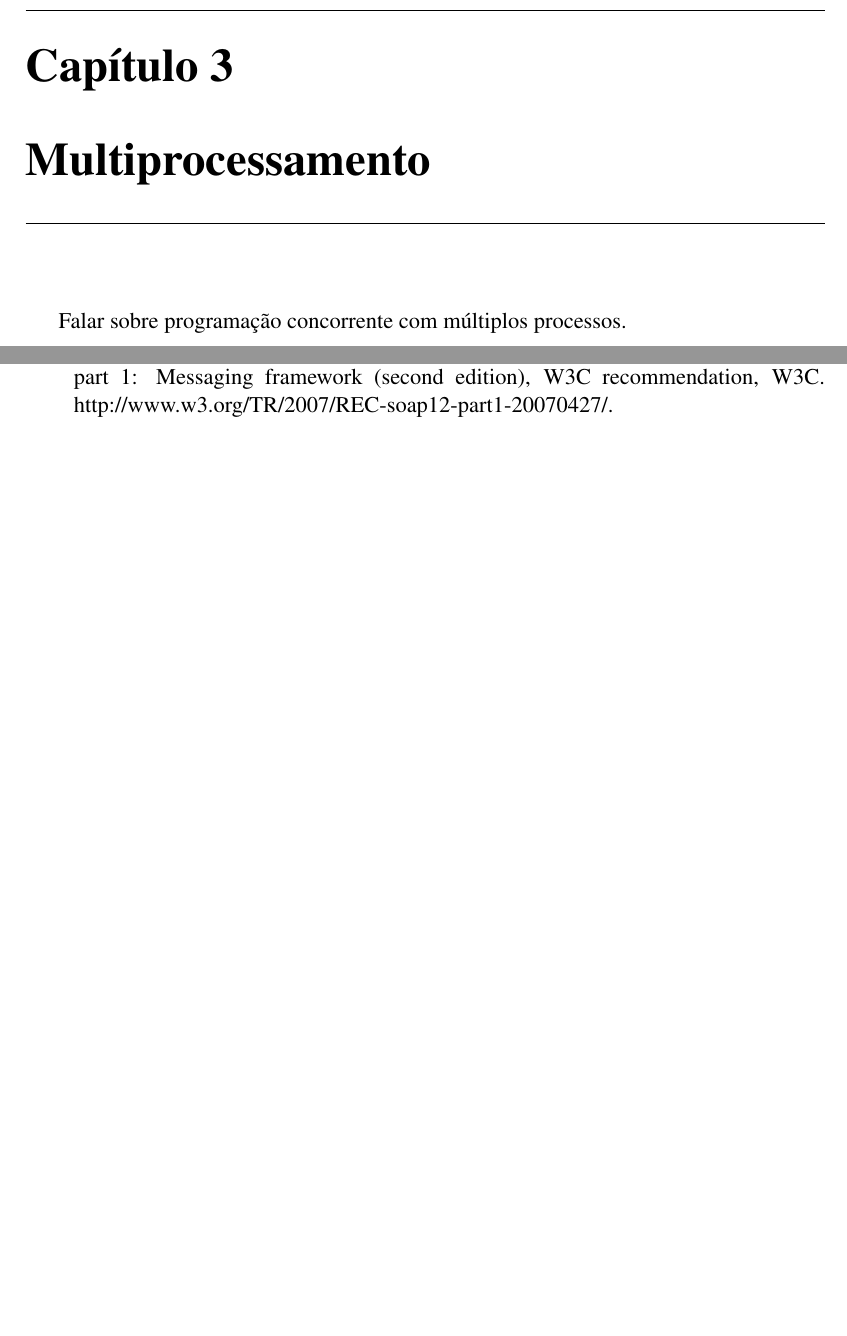
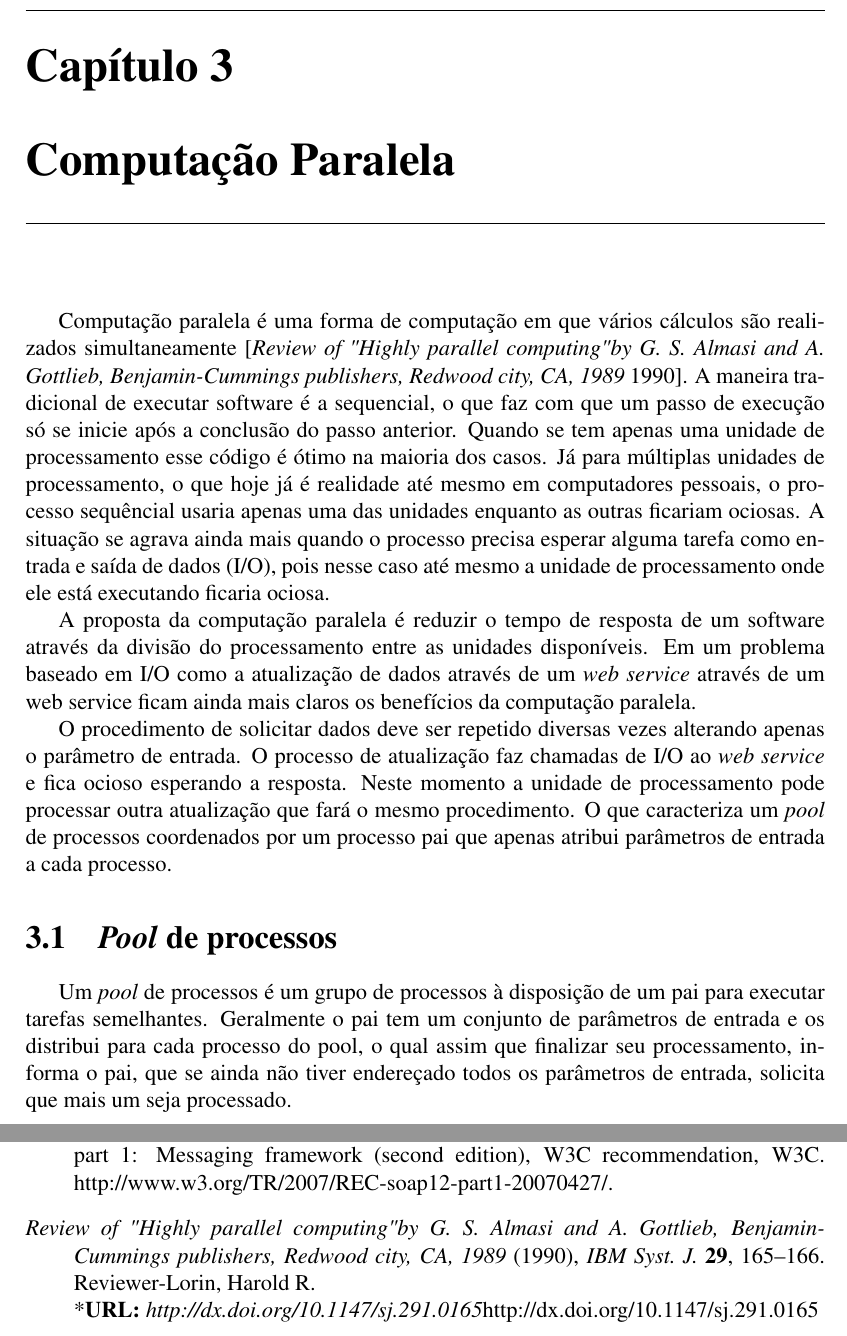
Before and after one commit to vbmendes/tcc-farn, a LaTeX thesis (relatorio/principal.tex, which reads relatorio/multiprocessamento/multiprocessamento.tex): two parts of pages 19 and 27 of 27, joined at a grey line, cut so that both start at the same text, the shorter picture padded with empty space. Compiled offline with pdfLaTeX; a LaTeX package or settings file that is missing is left out.

Commit message:
Capítulo sobre computação paralela

```diff
--- a/relatorio/multiprocessamento/multiprocessamento.tex
+++ b/relatorio/multiprocessamento/multiprocessamento.tex
@@ -1,4 +1,12 @@
-\mychapter{Multiprocessamento}
-\label{Cap:multiprocessamento}
+\mychapter{Computação Paralela}
+\label{Cap:computacao_paralela}
 
-Falar sobre programação concorrente com múltiplos processos.
+Computação paralela é uma forma de computação em que vários cálculos são realizados simultaneamente \cite{ref-computacao-paralela}. A maneira tradicional de executar software é a sequencial, o que faz com que um passo de execução só se inicie após a conclusão do passo anterior. Quando se tem apenas uma unidade de processamento esse código é ótimo na maioria dos casos. Já para múltiplas unidades de processamento, o que hoje já é realidade até mesmo em computadores pessoais, o processo sequêncial usaria apenas uma das unidades enquanto as outras ficariam ociosas. A situação se agrava ainda mais quando o processo precisa esperar alguma tarefa como entrada e saída de dados (I/O), pois nesse caso até mesmo a unidade de processamento onde ele está executando ficaria ociosa.
+
+A proposta da computação paralela é reduzir o tempo de resposta de um software através da divisão do processamento entre as unidades disponíveis. Em um problema baseado em I/O como a atualização de dados através de um \textit{web service} através de um web service ficam ainda mais claros os benefícios da computação paralela.
+
+O procedimento de solicitar dados deve ser repetido diversas vezes alterando apenas o parâmetro de entrada. O processo de atualização faz chamadas de I/O ao \textit{web service} e fica ocioso esperando a resposta. Neste momento a unidade de processamento pode processar outra atualização que fará o mesmo procedimento. O que caracteriza um \textit{pool} de processos coordenados por um processo pai que apenas atribui parâmetros de entrada a cada processo.
+
+\section{\textit{Pool} de processos}
+
+Um \textit{pool} de processos é um grupo de processos à disposição de um pai para executar tarefas semelhantes. Geralmente o pai tem um conjunto de parâmetros de entrada e os distribui para cada processo do pool, o qual assim que finalizar seu processamento, informa o pai, que se ainda não tiver endereçado todos os parâmetros de entrada, solicita que mais um seja processado.
```
Also changed, not shown: relatorio/bibliografia.bib (+17 -0 lines), 1 other file.
